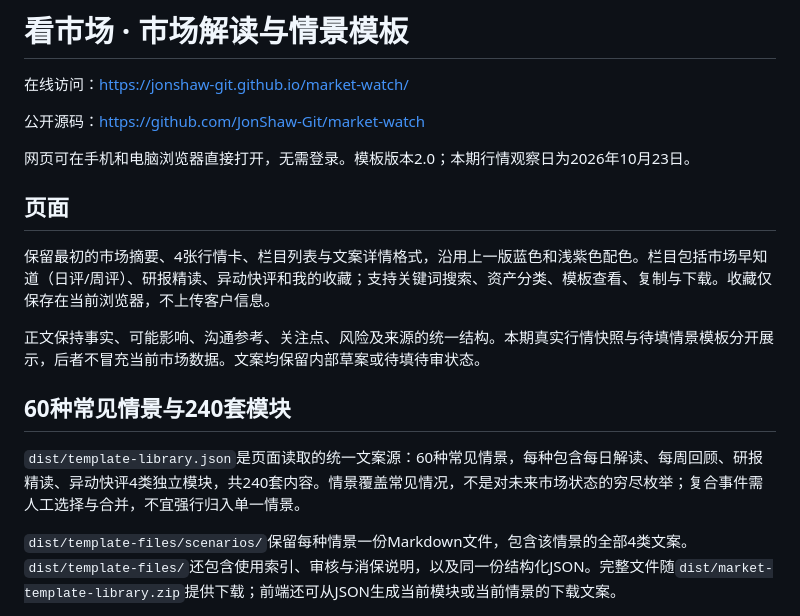
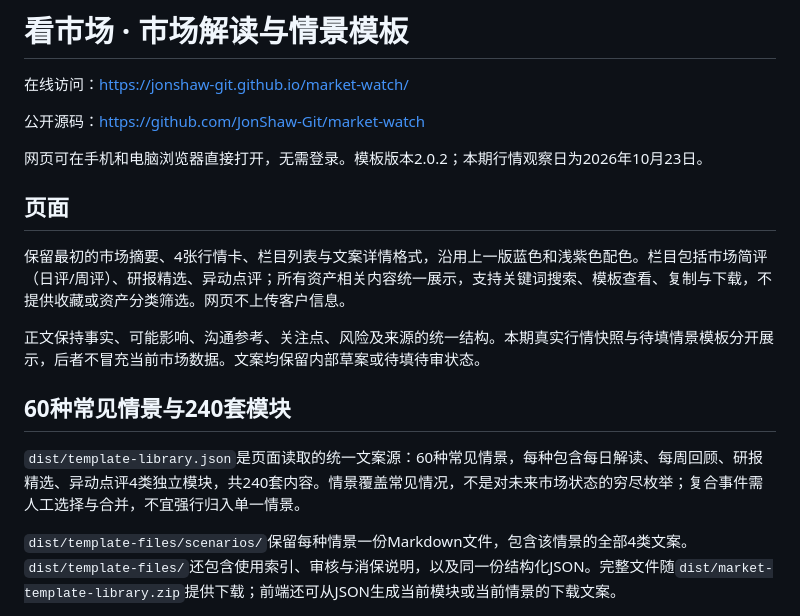
Before and after one commit to JonShaw-Git/market-watch, a Markdown page: README.md, the part around the change. GitHub-like rendering.

Commit message:
Document unified market content and the three renamed columns

```diff
--- a/README.md
+++ b/README.md
@@ -4,17 +4,17 @@
 
 公开源码：https://github.com/JonShaw-Git/market-watch
 
-网页可在手机和电脑浏览器直接打开，无需登录。模板版本2.0；本期行情观察日为2026年10月23日。
+网页可在手机和电脑浏览器直接打开，无需登录。模板版本2.0.2；本期行情观察日为2026年10月23日。
 
 ## 页面
 
-保留最初的市场摘要、4张行情卡、栏目列表与文案详情格式，沿用上一版蓝色和浅紫色配色。栏目包括市场早知道（日评/周评）、研报精读、异动快评和我的收藏；支持关键词搜索、资产分类、模板查看、复制与下载。收藏仅保存在当前浏览器，不上传客户信息。
+保留最初的市场摘要、4张行情卡、栏目列表与文案详情格式，沿用上一版蓝色和浅紫色配色。栏目包括市场简评（日评/周评）、研报精选、异动点评；所有资产相关内容统一展示，支持关键词搜索、模板查看、复制与下载，不提供收藏或资产分类筛选。网页不上传客户信息。
 
 正文保持事实、可能影响、沟通参考、关注点、风险及来源的统一结构。本期真实行情快照与待填情景模板分开展示，后者不冒充当前市场数据。文案均保留内部草案或待填待审状态。
 
 ## 60种常见情景与240套模块
 
-`dist/template-library.json`是页面读取的统一文案源：60种常见情景，每种包含每日解读、每周回顾、研报精读、异动快评4类独立模块，共240套内容。情景覆盖常见情况，不是对未来市场状态的穷尽枚举；复合事件需人工选择与合并，不宜强行归入单一情景。
+`dist/template-library.json`是页面读取的统一文案源：60种常见情景，每种包含每日解读、每周回顾、研报精选、异动点评4类独立模块，共240套内容。情景覆盖常见情况，不是对未来市场状态的穷尽枚举；复合事件需人工选择与合并，不宜强行归入单一情景。
 
 `dist/template-files/scenarios/`保留每种情景一份Markdown文件，包含该情景的全部4类文案。`dist/template-files/`还包含使用索引、审核与消保说明，以及同一份结构化JSON。完整文件随`dist/market-template-library.zip`提供下载；前端还可从JSON生成当前模块或当前情景的下载文案。
 
```
